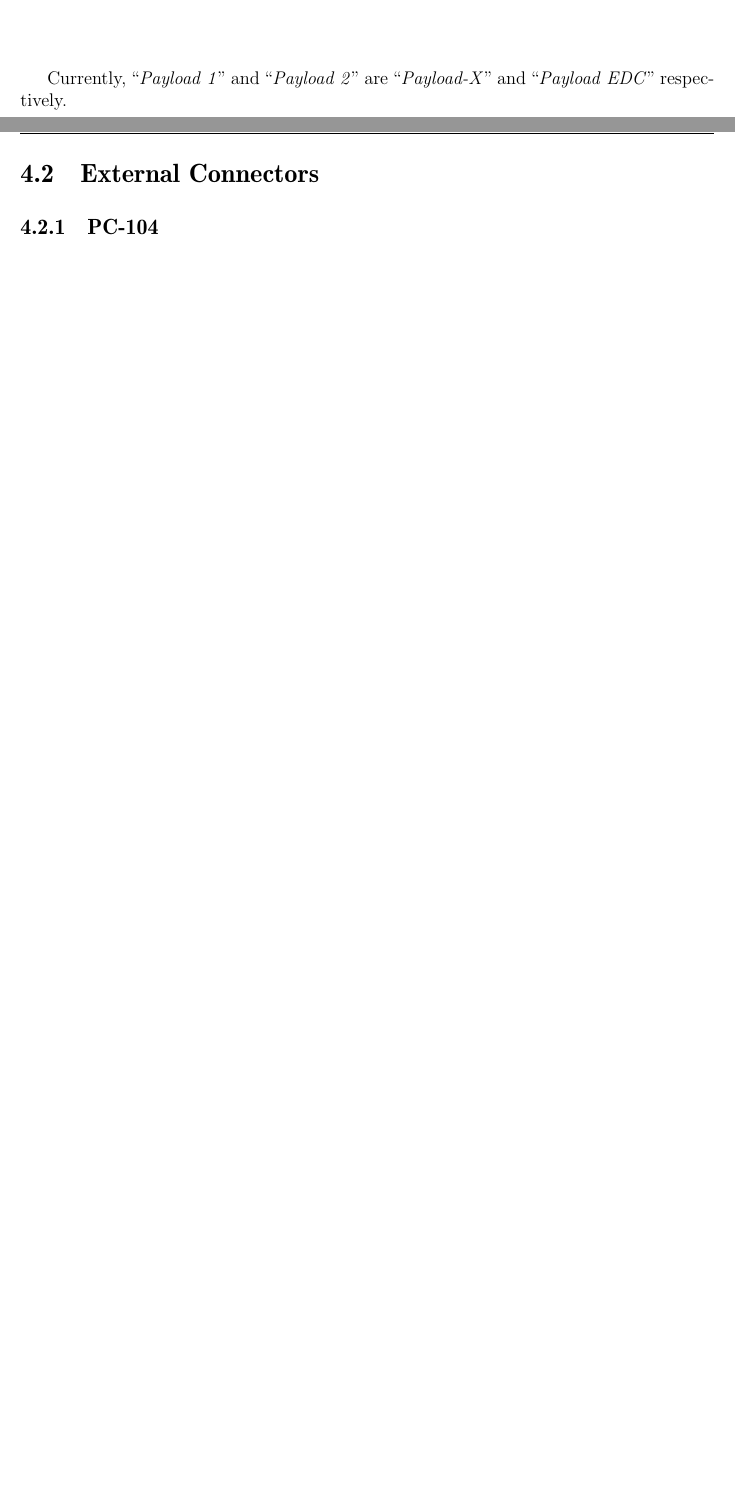
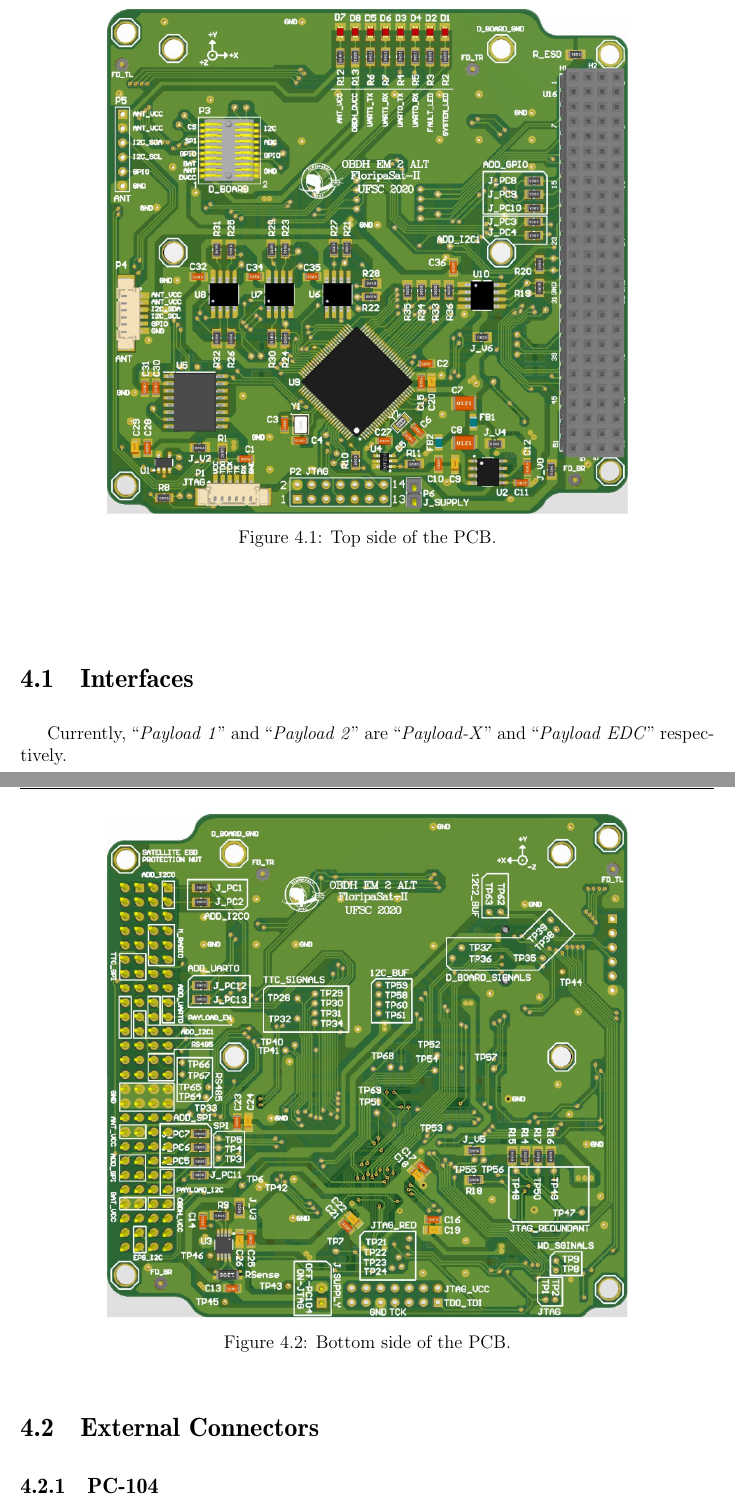
Before and after one commit to spacelab-ufsc/obdh2, a LaTeX book (doc/main.tex, which reads doc/chapters/hardware.tex): two parts of pages 17 and 18 of 25 before the commit and two parts of pages 17 and 18 of 27 after it, joined at a grey line, cut at the place of the change, the shorter picture padded with empty space. Compiled offline with pdfLaTeX.

Commit message:
doc: hardware: Adding figures of the 3D model of the PCB

```diff
--- a/doc/chapters/hardware.tex
+++ b/doc/chapters/hardware.tex
@@ -23,6 +23,22 @@
 %
 
 \chapter{Hardware} \label{ch:hardware}
+
+\begin{figure}[!ht]
+    \begin{center}
+        \includegraphics[width=0.75\textwidth]{figures/obdh2-pcb-top.png}
+        \caption{Top side of the PCB.}
+        \label{fig:pcb-top}
+    \end{center}
+\end{figure}
+
+\begin{figure}[!ht]
+    \begin{center}
+        \includegraphics[width=0.75\textwidth]{figures/obdh2-pcb-bottom.png}
+        \caption{Bottom side of the PCB.}
+        \label{fig:pcb-bottom}
+    \end{center}
+\end{figure}
 
 \section{Interfaces}
 
```
Also changed, not shown: doc/figures/obdh2-pcb-bottom.png (added), doc/figures/obdh2-pcb-top.png (added).
